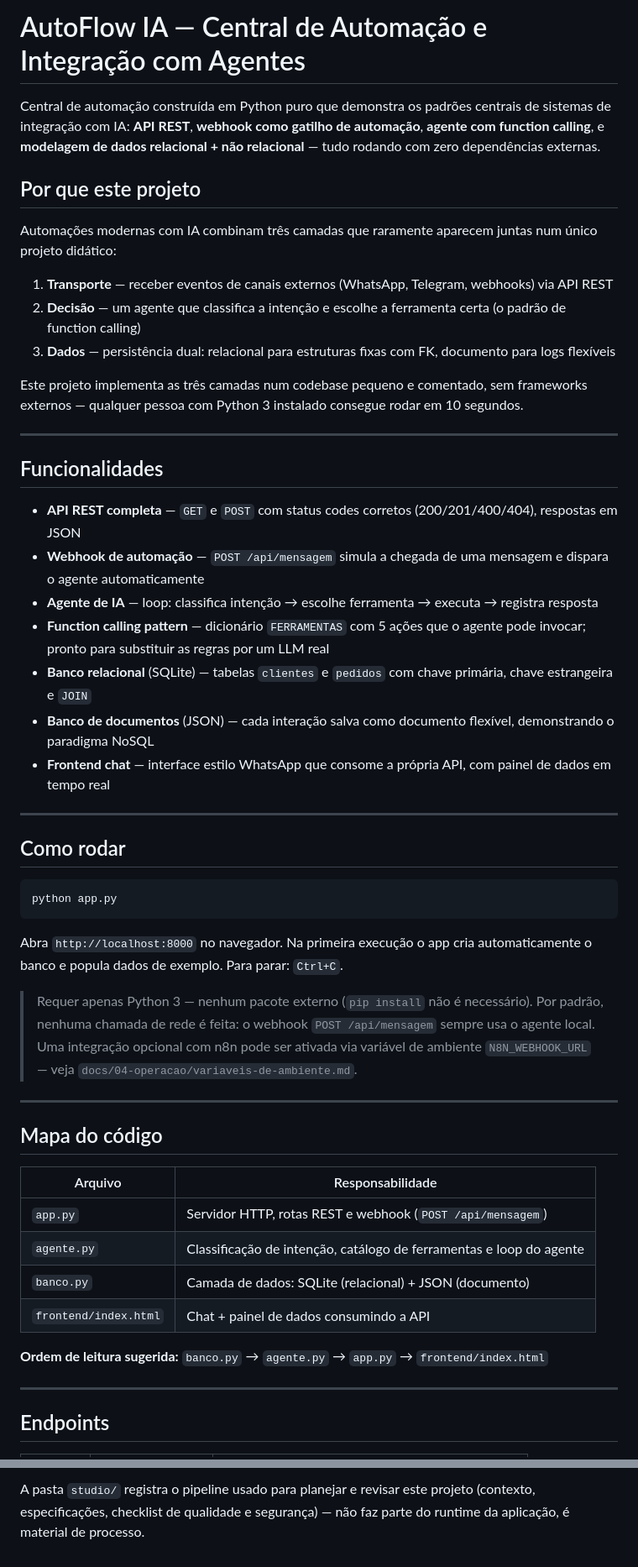
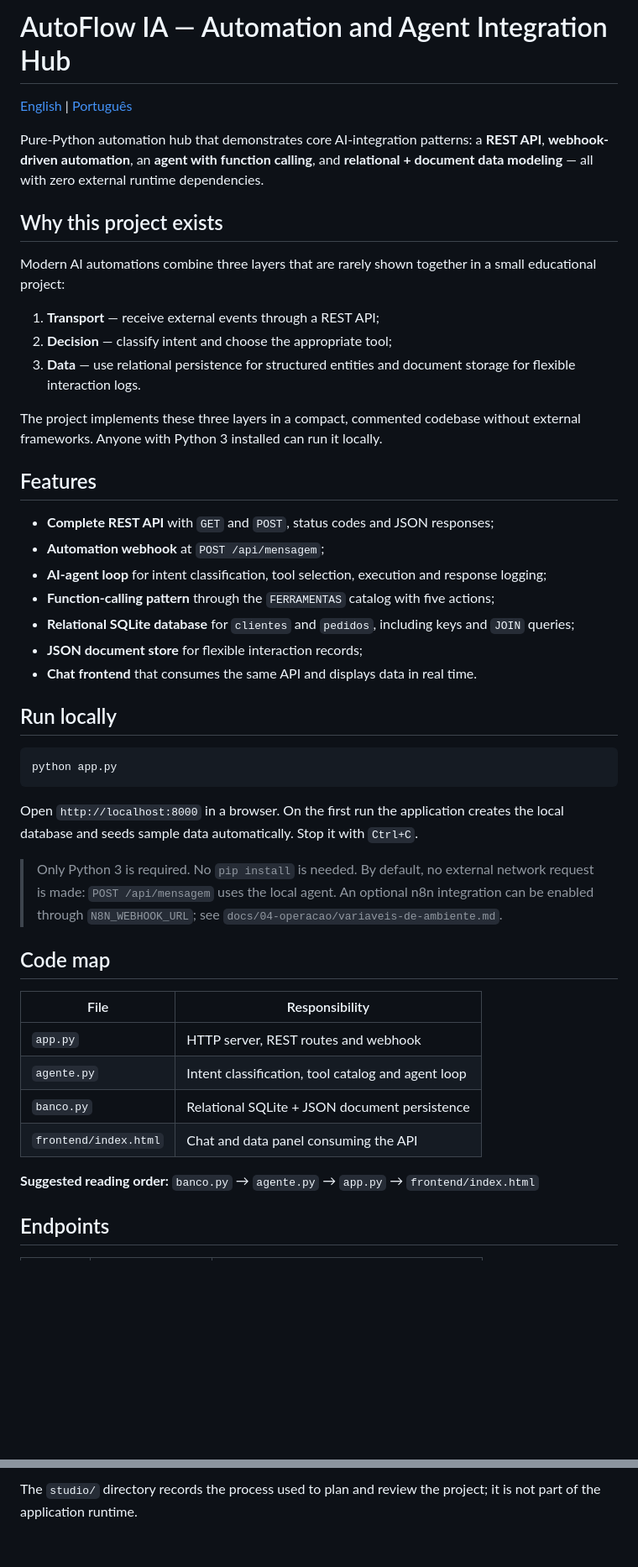
Before and after one commit to luizjrlopes/AutoFlow, a Markdown page: README.md, 2 parts joined by grey strips. Shown at 84% size. GitHub-like rendering; blank space fills up the shorter version.

````diff
--- a/README.md
+++ b/README.md
@@ -1,55 +1,49 @@
-# AutoFlow IA — Central de Automação e Integração com Agentes
+# AutoFlow IA — Automation and Agent Integration Hub
 
-Central de automação construída em Python puro que demonstra os padrões centrais de sistemas de integração com IA: **API REST**, **webhook como gatilho de automação**, **agente com function calling**, e **modelagem de dados relacional + não relacional** — tudo rodando com zero dependências externas.
+[English](README.md) | [Português](README.pt-BR.md)
 
-## Por que este projeto
+Pure-Python automation hub that demonstrates core AI-integration patterns: a **REST API**, **webhook-driven automation**, an **agent with function calling**, and **relational + document data modeling** — all with zero external runtime dependencies.
 
-Automações modernas com IA combinam três camadas que raramente aparecem juntas num único projeto didático:
+## Why this project exists
 
-1. **Transporte** — receber eventos de canais externos (WhatsApp, Telegram, webhooks) via API REST
-2. **Decisão** — um agente que classifica a intenção e escolhe a ferramenta certa (o padrão de function calling)
-3. **Dados** — persistência dual: relacional para estruturas fixas com FK, documento para logs flexíveis
+Modern AI automations combine three layers that are rarely shown together in a small educational project:
 
-Este projeto implementa as três camadas num codebase pequeno e comentado, sem frameworks externos — qualquer pessoa com Python 3 instalado consegue rodar em 10 segundos.
+1. **Transport** — receive external events through a REST API;
+2. **Decision** — classify intent and choose the appropriate tool;
+3. **Data** — use relational persistence for structured entities and document storage for flexible interaction logs.
 
----
+The project implements these three layers in a compact, commented codebase without external frameworks. Anyone with Python 3 installed can run it locally.
 
-## Funcionalidades
+## Features
 
-- **API REST completa** — `GET` e `POST` com status codes corretos (200/201/400/404), respostas em JSON
-- **Webhook de automação** — `POST /api/mensagem` simula a chegada de uma mensagem e dispara o agente automaticamente
-- **Agente de IA** — loop: classifica intenção → escolhe ferramenta → executa → registra resposta
-- **Function calling pattern** — dicionário `FERRAMENTAS` com 5 ações que o agente pode invocar; pronto para substituir as regras por um LLM real
-- **Banco relacional** (SQLite) — tabelas `clientes` e `pedidos` com chave primária, chave estrangeira e `JOIN`
-- **Banco de documentos** (JSON) — cada interação salva como documento flexível, demonstrando o paradigma NoSQL
-- **Frontend chat** — interface estilo WhatsApp que consome a própria API, com painel de dados em tempo real
+- **Complete REST API** with `GET` and `POST`, status codes and JSON responses;
+- **Automation webhook** at `POST /api/mensagem`;
+- **AI-agent loop** for intent classification, tool selection, execution and response logging;
+- **Function-calling pattern** through the `FERRAMENTAS` catalog with five actions;
+- **Relational SQLite database** for `clientes` and `pedidos`, including keys and `JOIN` queries;
+- **JSON document store** for flexible interaction records;
+- **Chat frontend** that consumes the same API and displays data in real time.
 
----
-
-## Como rodar
+## Run locally
 
 ```bash
 python app.py
 ```
 
-Abra `http://localhost:8000` no navegador. Na primeira execução o app cria automaticamente o banco e popula dados de exemplo. Para parar: `Ctrl+C`.
+Open `http://localhost:8000` in a browser. On the first run the application creates the local database and seeds sample data automatically. Stop it with `Ctrl+C`.
 
-> Requer apenas Python 3 — nenhum pacote externo (`pip install` não é necessário). Por padrão, nenhuma chamada de rede é feita: o webhook `POST /api/mensagem` sempre usa o agente local. Uma integração opcional com n8n pode ser ativada via variável de ambiente `N8N_WEBHOOK_URL` — veja `docs/04-operacao/variaveis-de-ambiente.md`.
+> Only Python 3 is required. No `pip install` is needed. By default, no external network request is made: `POST /api/mensagem` uses the local agent. An optional n8n integration can be enabled through `N8N_WEBHOOK_URL`; see `docs/04-operacao/variaveis-de-ambiente.md`.
 
----
+## Code map
 
-## Mapa do código
+| File | Responsibility |
+|---|---|
+| `app.py` | HTTP server, REST routes and webhook |
+| `agente.py` | Intent classification, tool catalog and agent loop |
+| `banco.py` | Relational SQLite + JSON document persistence |
+| `frontend/index.html` | Chat and data panel consuming the API |
 
-| Arquivo | Responsabilidade |
-|---------|-----------------|
-| `app.py` | Servidor HTTP, rotas REST e webhook (`POST /api/mensagem`) |
-| `agente.py` | Classificação de intenção, catálogo de ferramentas e loop do agente |
-| `banco.py` | Camada de dados: SQLite (relacional) + JSON (documento) |
-| `frontend/index.html` | Chat + painel de dados consumindo a API |
-
-**Ordem de leitura sugerida:** `banco.py` → `agente.py` → `app.py` → `frontend/index.html`
-
----
+**Suggested reading order:** `banco.py` → `agente.py` → `app.py` → `frontend/index.html`
 
 ## Endpoints
 
@@ -117,2 +103,2 @@ autoflow-ia/
 
-A pasta `studio/` registra o pipeline usado para planejar e revisar este projeto (contexto, especificações, checklist de qualidade e segurança) — não faz parte do runtime da aplicação, é material de processo.
+The `studio/` directory records the process used to plan and review the project; it is not part of the application runtime.
````
Also changed, not shown: other parts of README.md (+34 -42 lines).
